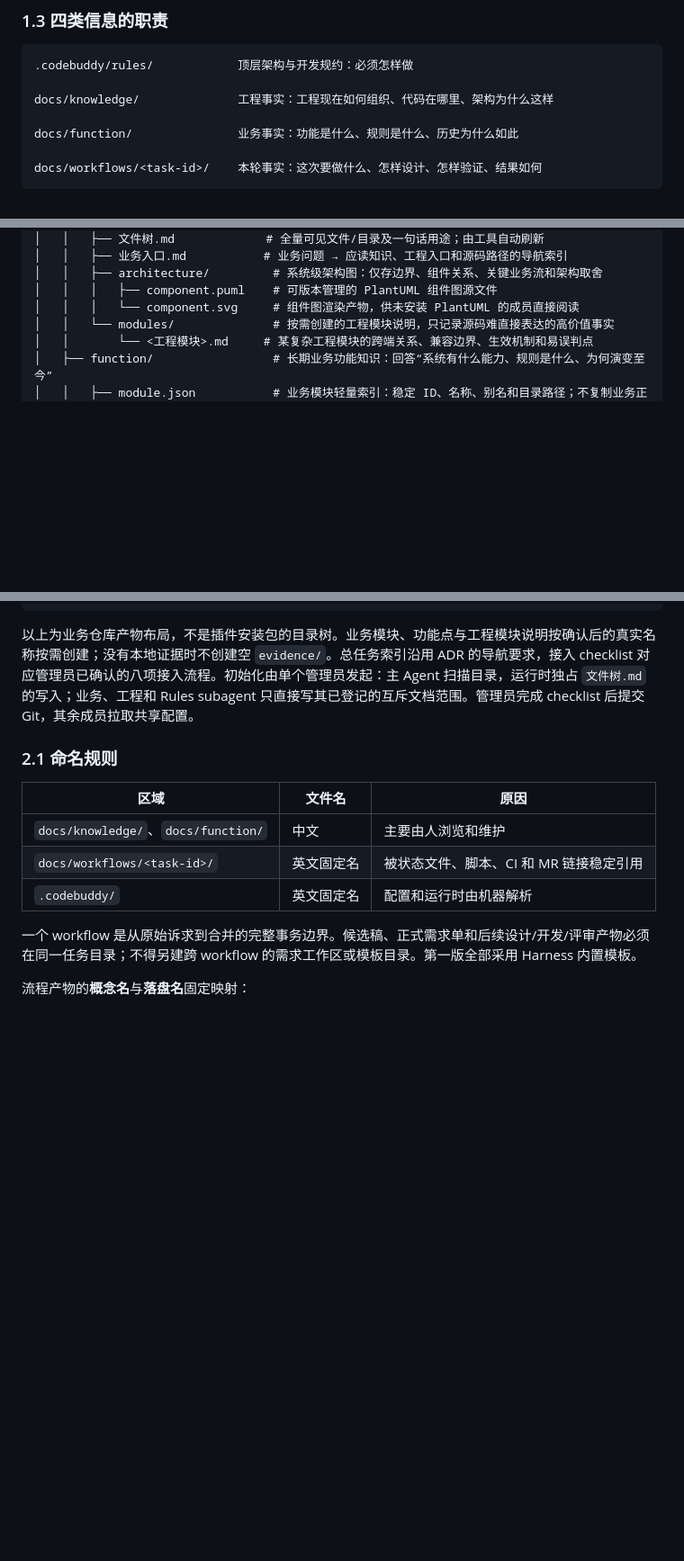
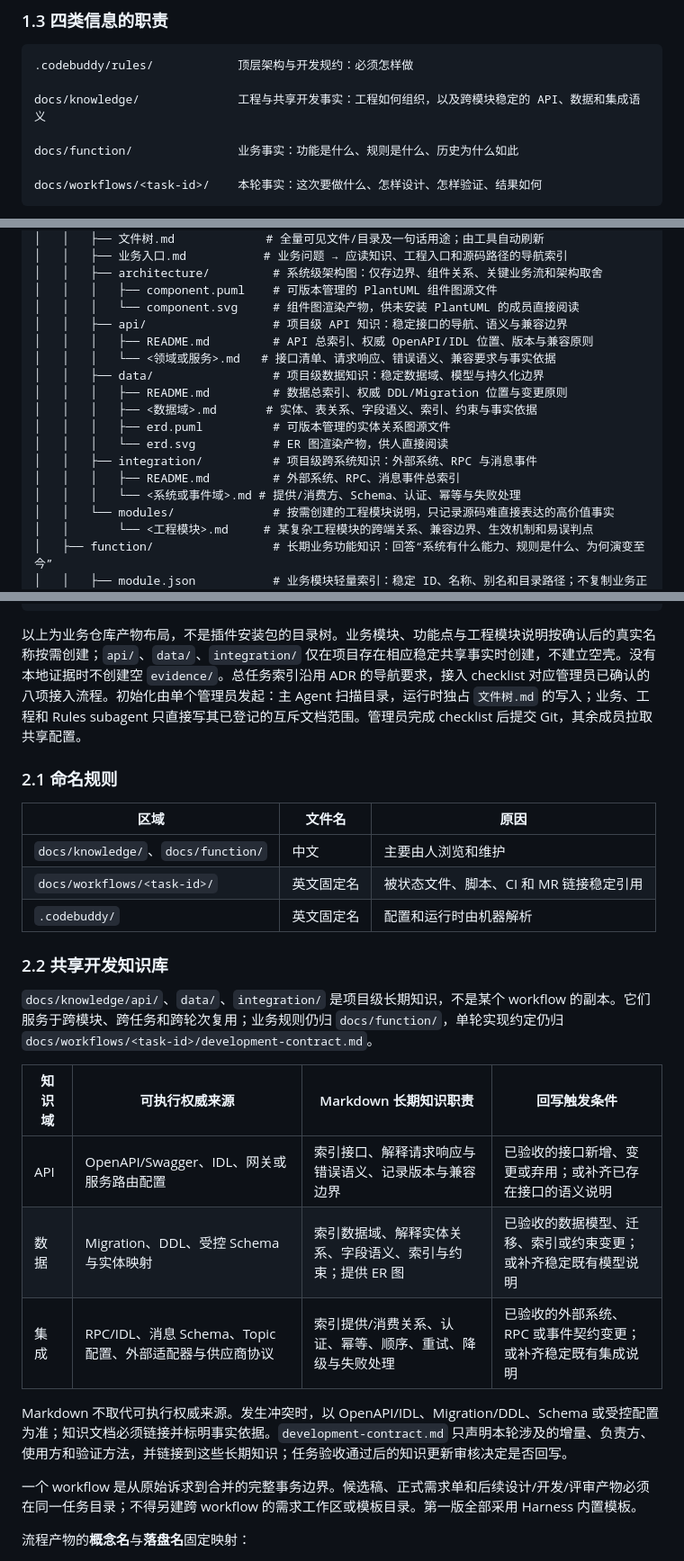
Before and after one commit to porridgeowefish/HFC-harness-for-coding, a Markdown page: 技术设计-流程模块与交接协议.md, 3 parts joined by grey strips. Shown at 90% size. Drawn GitHub-style; blank space fills up the shorter version.

Commit message:
docs: define shared development knowledge library

````diff
--- a/技术设计-流程模块与交接协议.md
+++ b/技术设计-流程模块与交接协议.md
@@ -30,7 +30,7 @@
 ```text
 .codebuddy/rules/            顶层架构与开发规约：必须怎样做
 
-docs/knowledge/              工程事实：工程现在如何组织、代码在哪里、架构为什么这样
+docs/knowledge/              工程与共享开发事实：工程如何组织，以及跨模块稳定的 API、数据和集成语义
 
 docs/function/               业务事实：功能是什么、规则是什么、历史为什么如此
 
@@ -56,6 +56,17 @@ docs/workflows/<task-id>/    本轮事实：这次要做什么、怎样设计、
 │   │   ├── architecture/         # 系统级架构图：仅存边界、组件关系、关键业务流和架构取舍
 │   │   │   ├── component.puml    # 可版本管理的 PlantUML 组件图源文件
 │   │   │   └── component.svg     # 组件图渲染产物，供未安装 PlantUML 的成员直接阅读
+│   │   ├── api/                  # 项目级 API 知识：稳定接口的导航、语义与兼容边界
+│   │   │   ├── README.md         # API 总索引、权威 OpenAPI/IDL 位置、版本与兼容原则
+│   │   │   └── <领域或服务>.md   # 接口清单、请求响应、错误语义、兼容要求与事实依据
+│   │   ├── data/                 # 项目级数据知识：稳定数据域、模型与持久化边界
+│   │   │   ├── README.md         # 数据总索引、权威 DDL/Migration 位置与变更原则
+│   │   │   ├── <数据域>.md       # 实体、表关系、字段语义、索引、约束与事实依据
+│   │   │   ├── erd.puml          # 可版本管理的实体关系图源文件
+│   │   │   └── erd.svg           # ER 图渲染产物，供人直接阅读
+│   │   ├── integration/          # 项目级跨系统知识：外部系统、RPC 与消息事件
+│   │   │   ├── README.md         # 外部系统、RPC、消息事件总索引
+│   │   │   └── <系统或事件域>.md # 提供/消费方、Schema、认证、幂等与失败处理
 │   │   └── modules/              # 按需创建的工程模块说明，只记录源码难直接表达的高价值事实
 │   │       └── <工程模块>.md     # 某复杂工程模块的跨端关系、兼容边界、生效机制和易误判点
 │   ├── function/                 # 长期业务功能知识：回答“系统有什么能力、规则是什么、为何演变至今”
@@ -100,7 +111,7 @@ docs/workflows/<task-id>/    本轮事实：这次要做什么、怎样设计、
             └── evidence/         # 运行时机器证据存储；载体、数量和命名由实际命令、工具与平台决定
 ```
 
-以上为业务仓库产物布局，不是插件安装包的目录树。业务模块、功能点与工程模块说明按确认后的真实名称按需创建；没有本地证据时不创建空 `evidence/`。总任务索引沿用 ADR 的导航要求，接入 checklist 对应管理员已确认的八项接入流程。初始化由单个管理员发起：主 Agent 扫描目录，运行时独占 `文件树.md` 的写入；业务、工程和 Rules subagent 只直接写其已登记的互斥文档范围。管理员完成 checklist 后提交 Git，其余成员拉取共享配置。
+以上为业务仓库产物布局，不是插件安装包的目录树。业务模块、功能点与工程模块说明按确认后的真实名称按需创建；`api/`、`data/`、`integration/` 仅在项目存在相应稳定共享事实时创建，不建立空壳。没有本地证据时不创建空 `evidence/`。总任务索引沿用 ADR 的导航要求，接入 checklist 对应管理员已确认的八项接入流程。初始化由单个管理员发起：主 Agent 扫描目录，运行时独占 `文件树.md` 的写入；业务、工程和 Rules subagent 只直接写其已登记的互斥文档范围。管理员完成 checklist 后提交 Git，其余成员拉取共享配置。
 
 ### 2.1 命名规则
 
@@ -109,6 +120,18 @@ docs/workflows/<task-id>/    本轮事实：这次要做什么、怎样设计、
 | `docs/knowledge/`、`docs/function/` | 中文    | 主要由人浏览和维护               |
 | `docs/workflows/<task-id>/`        | 英文固定名 | 被状态文件、脚本、CI 和 MR 链接稳定引用 |
 | `.codebuddy/`                      | 英文固定名 | 配置和运行时由机器解析             |
+
+### 2.2 共享开发知识库
+
+`docs/knowledge/api/`、`data/`、`integration/` 是项目级长期知识，不是某个 workflow 的副本。它们服务于跨模块、跨任务和跨轮次复用；业务规则仍归 `docs/function/`，单轮实现约定仍归 `docs/workflows/<task-id>/development-contract.md`。
+
+| 知识域 | 可执行权威来源 | Markdown 长期知识职责 | 回写触发条件 |
+| --- | --- | --- | --- |
+| API | OpenAPI/Swagger、IDL、网关或服务路由配置 | 索引接口、解释请求响应与错误语义、记录版本与兼容边界 | 已验收的接口新增、变更或弃用；或补齐已存在接口的语义说明 |
+| 数据 | Migration、DDL、受控 Schema 与实体映射 | 索引数据域、解释实体关系、字段语义、索引与约束；提供 ER 图 | 已验收的数据模型、迁移、索引或约束变更；或补齐稳定既有模型说明 |
+| 集成 | RPC/IDL、消息 Schema、Topic 配置、外部适配器与供应商协议 | 索引提供/消费关系、认证、幂等、顺序、重试、降级与失败处理 | 已验收的外部系统、RPC 或事件契约变更；或补齐稳定既有集成说明 |
+
+Markdown 不取代可执行权威来源。发生冲突时，以 OpenAPI/IDL、Migration/DDL、Schema 或受控配置为准；知识文档必须链接并标明事实依据。`development-contract.md` 只声明本轮涉及的增量、负责方、使用方和验证方法，并链接到这些长期知识；任务验收通过后的知识更新审核决定是否回写。
 
 一个 workflow 是从原始诉求到合并的完整事务边界。候选稿、正式需求单和后续设计/开发/评审产物必须在同一任务目录；不得另建跨 workflow 的需求工作区或模板目录。第一版全部采用 Harness 内置模板。
 
````
Also changed, not shown: other parts of 技术设计-流程模块与交接协议.md (+1 -1 lines), ADR-latest.md (+20 -2 lines).
